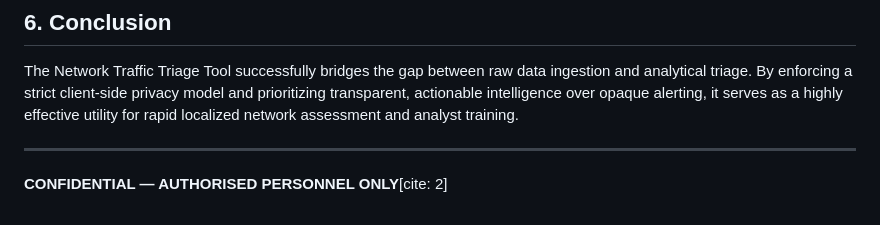
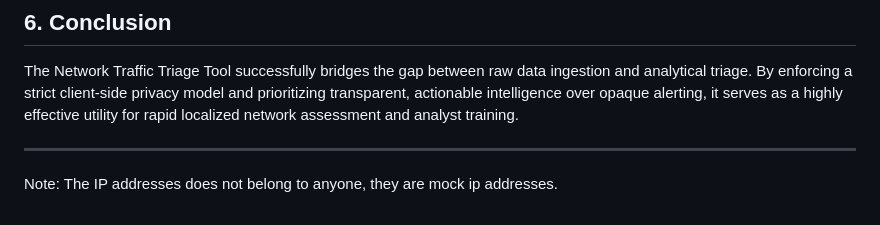
Before and after one commit to BithinR/local-packet-analyzer, a Markdown page: project_report.md, the part around the change. GitHub-like rendering.

```diff
--- a/project_report.md
+++ b/project_report.md
@@ -86,4 +86,4 @@ For example, a host generating high packet volume (+20 points) while simultaneou
 The Network Traffic Triage Tool successfully bridges the gap between raw data ingestion and analytical triage. By enforcing a strict client-side privacy model and prioritizing transparent, actionable intelligence over opaque alerting, it serves as a highly effective utility for rapid localized network assessment and analyst training.
 
 ---
-**CONFIDENTIAL — AUTHORISED PERSONNEL ONLY**[cite: 2]
+Note: The IP addresses does not belong to anyone, they are mock ip addresses.
```
